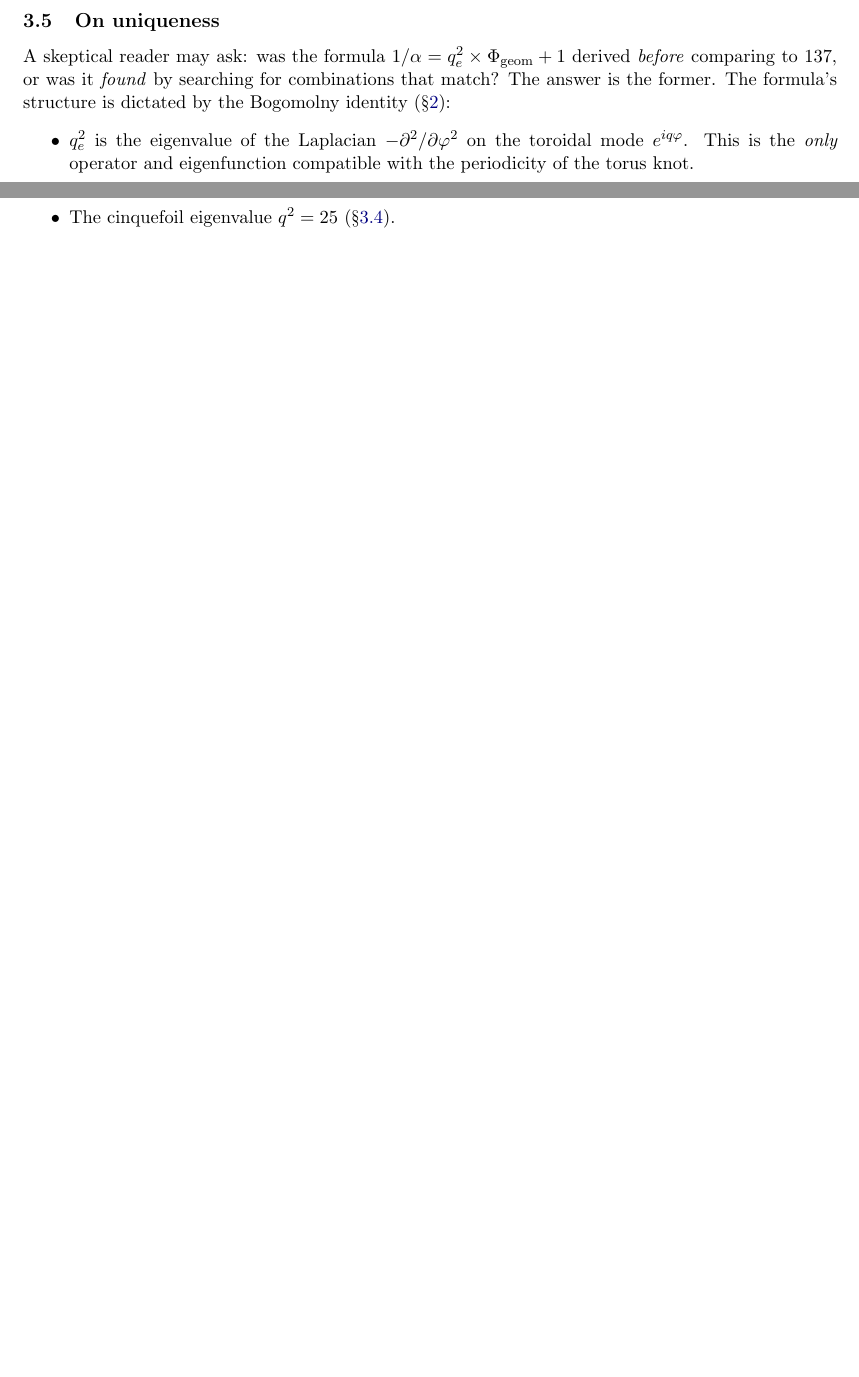
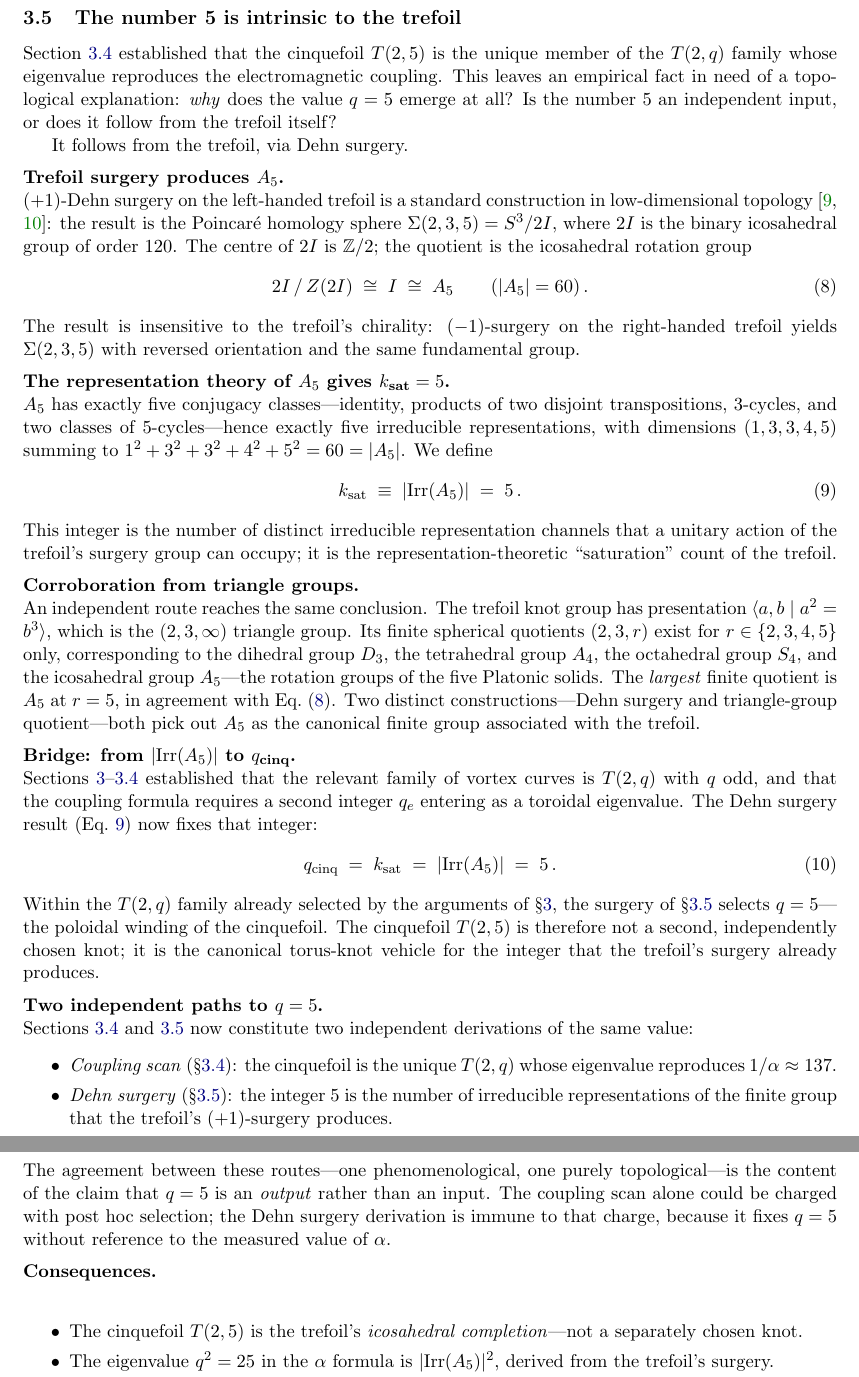
Before and after one commit to JimGalasyn/null-worldtube, a LaTeX paper (papers/paper14_integers_as_output.tex): two parts of pages 6 and 10 of 16 before the commit and two parts of pages 6 and 7 of 18 after it, joined at a grey line, cut at the place of the change, the shorter picture padded with empty space. Compiled offline with pdfLaTeX.

Commit message:
Paper 14 v2: Dehn surgery derives q=5 from trefoil (DOI 10.5281/zenodo.19654507)
Co-Authored-By: Claude Opus 4.6 (1M context) <noreply@anthropic.com>

```diff
--- a/papers/paper14_integers_as_output.tex
+++ b/papers/paper14_integers_as_output.tex
@@ -347,3 +347,110 @@ $1/\alpha = 50$---far too small.  Using $q_e = 7$ gives
 $1/\alpha = 268$---far too large.  The cinquefoil is not
 cherry-picked; it is the only option that works.
 
+\subsection{The number 5 is intrinsic to the trefoil}
+\label{sec:dehn-surgery}
+
+Section~\ref{sec:why-cinquefoil} established that the cinquefoil
+$T(2,5)$ is the unique member of the $T(2,q)$ family whose
+eigenvalue reproduces the electromagnetic coupling.  This leaves
+an empirical fact in need of a topological explanation: \emph{why}
+does the value $q = 5$ emerge at all?  Is the number~5 an
+independent input, or does it follow from the trefoil itself?
+
+It follows from the trefoil, via Dehn surgery.
+
+\medskip
+\noindent\textbf{Trefoil surgery produces $A_5$.}\\
+$(+1)$-Dehn surgery on the left-handed trefoil is a standard
+construction in low-dimensional topology~\cite{Birman1974,Rolfsen}:
+the result is the Poincar\'e homology sphere
+$\Sigma(2,3,5) = S^3/2I$, where $2I$ is the binary icosahedral
+group of order~120.  The centre of $2I$ is $\mathbb{Z}/2$; the
+quotient is the icosahedral rotation group
+\begin{equation}
+\label{eq:A5-from-trefoil}
+  2I\,/\,Z(2I) \;\cong\; I \;\cong\; A_5
+  \qquad (|A_5| = 60)\,.
+\end{equation}
+The result is insensitive to the trefoil's chirality: $(-1)$-surgery
+on the right-handed trefoil yields $\Sigma(2,3,5)$ with reversed
+orientation and the same fundamental group.
+
+\medskip
+\noindent\textbf{The representation theory of $A_5$ gives
+$k_\text{sat} = 5$.}\\
+$A_5$ has exactly five conjugacy classes---identity, products of
+two disjoint transpositions, 3-cycles, and two classes of
+5-cycles---hence exactly five irreducible representations, with
+dimensions $(1, 3, 3, 4, 5)$ summing to
+$1^2 + 3^2 + 3^2 + 4^2 + 5^2 = 60 = |A_5|$.  We define
+\begin{equation}
+\label{eq:ksat}
+  k_\text{sat} \;\equiv\; |\mathrm{Irr}(A_5)| \;=\; 5\,.
+\end{equation}
+This integer is the number of distinct irreducible representation
+channels that a unitary action of the trefoil's surgery group can
+occupy; it is the representation-theoretic ``saturation'' count of
+the trefoil.
+
+\medskip
+\noindent\textbf{Corroboration from triangle groups.}\\
+An independent route reaches the same conclusion.  The trefoil
+knot group has presentation
+$\langle a, b \mid a^2 = b^3 \rangle$, which is the
+$(2,3,\infty)$ triangle group.  Its finite spherical quotients
+$(2,3,r)$ exist for $r \in \{2,3,4,5\}$ only, corresponding to
+the dihedral group~$D_3$, the tetrahedral group~$A_4$, the
+octahedral group~$S_4$, and the icosahedral group~$A_5$---the
+rotation groups of the five Platonic solids.  The
+\emph{largest} finite quotient is $A_5$ at $r = 5$, in
+agreement with Eq.~(\ref{eq:A5-from-trefoil}).  Two distinct
+constructions---Dehn surgery and triangle-group quotient---both
+pick out $A_5$ as the canonical finite group associated with the
+trefoil.
+
+\medskip
+\noindent\textbf{Bridge: from $|\mathrm{Irr}(A_5)|$ to
+$q_\text{cinq}$.}\\
+Sections~\ref{sec:knot-selection}--\ref{sec:why-cinquefoil}
+established that the relevant family of vortex curves is $T(2,q)$
+with $q$ odd, and that the coupling formula requires a second
+integer $q_e$ entering as a toroidal eigenvalue.  The Dehn
+surgery result (Eq.~\ref{eq:ksat}) now fixes that integer:
+\begin{equation}
+  q_\text{cinq} \;=\; k_\text{sat} \;=\; |\mathrm{Irr}(A_5)| \;=\; 5\,.
+\end{equation}
+Within the $T(2,q)$ family already selected by the arguments of
+\S\ref{sec:knot-selection}, the surgery of \S\ref{sec:dehn-surgery}
+selects $q = 5$---the poloidal winding of the cinquefoil.  The
+cinquefoil $T(2,5)$ is therefore not a second, independently
+chosen knot; it is the canonical torus-knot vehicle for the
+integer that the trefoil's surgery already produces.
+
+\medskip
+\noindent\textbf{Two independent paths to $q = 5$.}\\
+Sections~\ref{sec:why-cinquefoil} and~\ref{sec:dehn-surgery} now
+constitute two independent derivations of the same value:
+\begin{itemize}\setlength\itemsep{0pt}
+  \item \emph{Coupling scan} (\S\ref{sec:why-cinquefoil}): the
+    cinquefoil is the unique $T(2,q)$ whose eigenvalue reproduces
+    $1/\alpha \approx 137$.
+  \item \emph{Dehn surgery} (\S\ref{sec:dehn-surgery}): the
+    integer~5 is the number of irreducible representations of the
+    finite group that the trefoil's $(+1)$-surgery produces.
+\end{itemize}
+The agreement between these routes---one phenomenological, one
+purely topological---is the content of the claim that $q = 5$ is
+an \emph{output} rather than an input.  The coupling scan alone
+could be charged with post hoc selection; the Dehn surgery
+derivation is immune to that charge, because it fixes $q = 5$
+without reference to the measured value of $\alpha$.
+
+\medskip
+\noindent\textbf{Consequences.}\\
+\begin{itemize}\setlength\itemsep{0pt}
+  \item The cinquefoil $T(2,5)$ is the trefoil's
+    \emph{icosahedral completion}---not a separately chosen knot.
+  \item The eigenvalue $q^2 = 25$ in the $\alpha$ formula is
+    $|\mathrm{Irr}(A_5)|^2$, derived from the trefoil's surgery.
+  \item The entire formula $1/\alpha = 25\pi\sqrt{3} + 1$ now
@@ -350,9 +466,3 @@ cherry-picked; it is the only option that works.
 \subsection{On uniqueness}
 \label{sec:uniqueness}
 
-A skeptical reader may ask: was the formula
-$1/\alpha = q_e^2 \times \Phi_\text{geom} + 1$ derived
-\emph{before} comparing to $137$, or was it \emph{found} by
-searching for combinations that match?  The answer is the former.
-The formula's structure is dictated by the Bogomolny identity
-(\S\ref{sec:bps}):
@@ -359,7 +473 @@ The formula's structure is dictated by the Bogomolny identity
 \begin{itemize}\setlength\itemsep{0pt}
-  \item $q_e^2$ is the eigenvalue of the Laplacian
-    $-\partial^2/\partial\varphi^2$ on the toroidal mode
-    $e^{iq\varphi}$.  This is the \emph{only} operator and
-    eigenfunction compatible with the periodicity of the torus
-    knot.
-  \item $\Phi_\text{geom}$ is the total $D_q$ geometric phase,
@@ -712,8 +822,6 @@ The inputs to the holonomy computation are:
   \item The abelian Higgs Lagrangian (\S\ref{sec:bps}).
   \item The trefoil $T(2,3)$ as a curve in $\mathbb{R}^3$
     (\S\ref{sec:knot-selection}).
-  \item The cinquefoil eigenvalue $q^2 = 25$
-    (\S\ref{sec:why-cinquefoil}).
 \end{itemize}
 What \emph{emerged} without being put in:
 \begin{itemize}\setlength\itemsep{0pt}
```
Also changed, not shown: papers/paper14_integers_as_output.pdf, papers/paper14_integers_as_output.tex (69 more changed lines).
